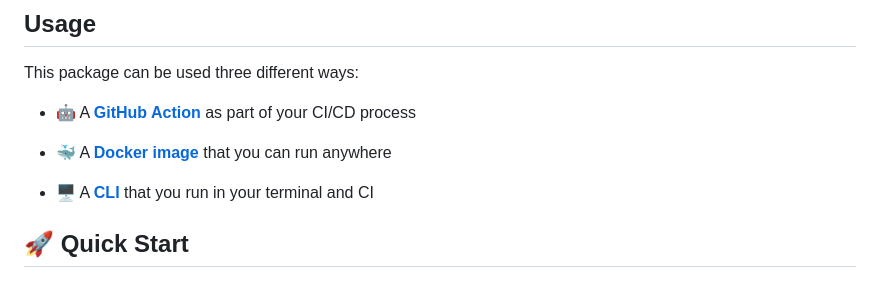
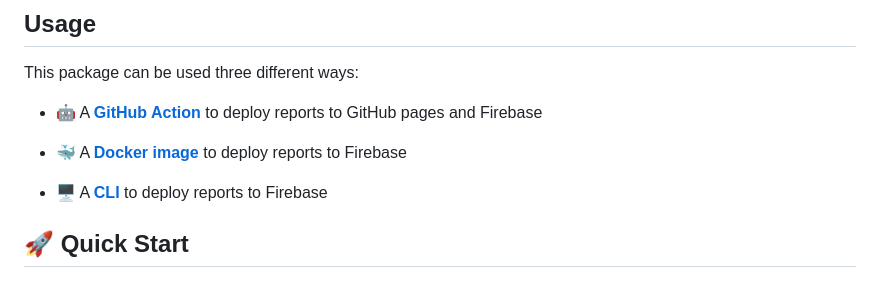
Before and after one commit to cybersokari/allure-report-deployer, a Markdown page: README.md, the part around the change. Rendered like a GitHub page.

```diff
--- a/README.md
+++ b/README.md
@@ -17,11 +17,11 @@ Example report: https://gatedaccessdev.web.app
 
 This package can be used three different ways:
 
-- 🤖 A [**GitHub Action**](https://github.com/marketplace/actions/allure-deployer-action) as part of your CI/CD process
+- 🤖 A [**GitHub Action**](https://github.com/marketplace/actions/allure-deployer-action) to deploy reports to GitHub pages and Firebase
 
-- 🐳 A [**Docker image**](https://hub.docker.com/r/sokari/allure-deployer) that you can run anywhere
+- 🐳 A [**Docker image**](https://hub.docker.com/r/sokari/allure-deployer) to deploy reports to Firebase
 
-- 🖥 A [**CLI**](https://www.npmjs.com/package/allure-deployer) that you run in your terminal and CI
+- 🖥 A [**CLI**](https://www.npmjs.com/package/allure-deployer) to deploy reports to Firebase
 
 
 <h2 id="quick-start">🚀 Quick Start</h2>
```
